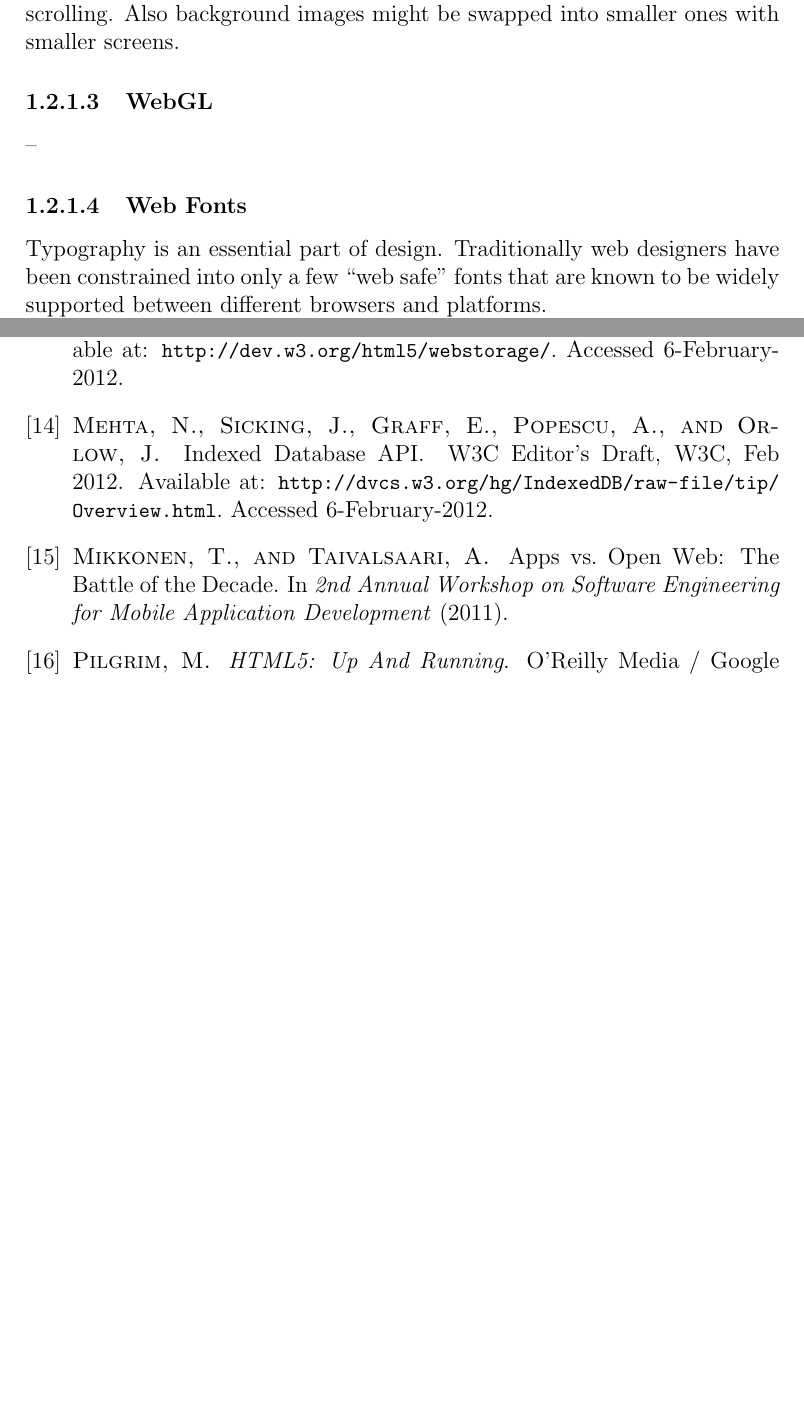
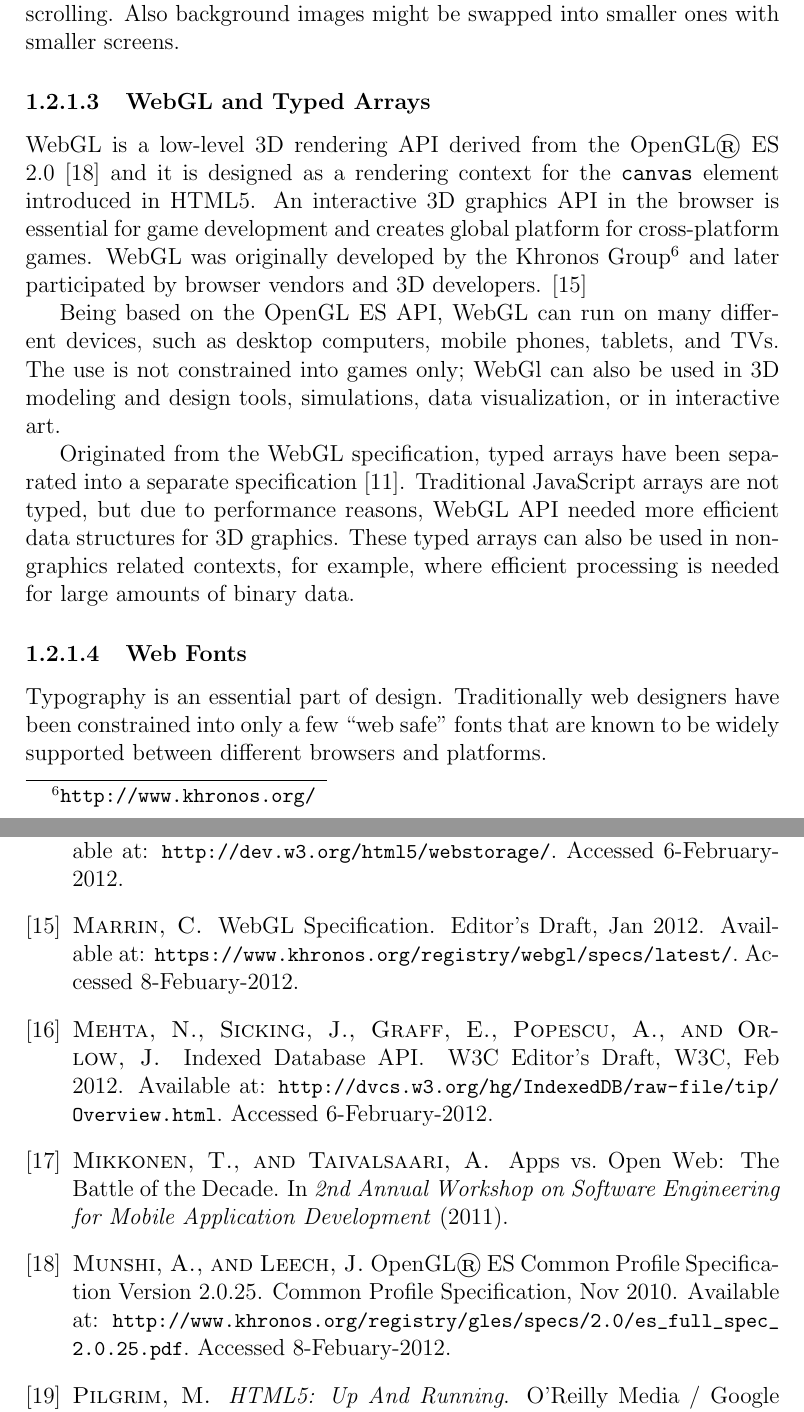
Before and after one commit to kpuputti/thesis, a LaTeX thesis (thesis/thesis.tex, which reads thesis/introduction.tex, thesis/sources.bib): two parts of pages 19 and 51 of 51 before the commit and two parts of pages 19 and 52 of 53 after it, joined at a grey line, cut so that both start at the same text, the shorter picture padded with empty space. Compiled offline with pdfLaTeX.

Commit message:
Add webgl and typed arrays section in intro.

```diff
--- a/thesis/introduction.tex
+++ b/thesis/introduction.tex
@@ -510,9 +510,30 @@ of the layout might be stacked vertically to avoid horizontal
 scrolling. Also background images might be swapped into smaller ones
 with smaller screens.
 
-\subsubsection{WebGL}
+\subsubsection{WebGL and Typed Arrays}
 
---
+WebGL is a low-level 3D rendering API derived from the OpenGL® ES 2.0
+\cite{OpenGL} and it is designed as a rendering context for the
+\texttt{canvas} element introduced in HTML5. An interactive 3D
+graphics API in the browser is essential for game development and
+creates global platform for cross-platform games. WebGL was originally
+developed by the Khronos Group\footnote{\url{http://www.khronos.org/}}
+and later participated by browser vendors and 3D
+developers. \cite{WebGL}
+
+Being based on the OpenGL ES API, WebGL can run on many different
+devices, such as desktop computers, mobile phones, tablets, and
+TVs. The use is not constrained into games only; WebGl can also be
+used in 3D modeling and design tools, simulations, data visualization,
+or in interactive art.
+
+Originated from the WebGL specification, typed arrays have been
+separated into a separate specification
+\cite{TypedArrays}. Traditional JavaScript arrays are not typed, but
+due to performance reasons, WebGL API needed more efficient data
+structures for 3D graphics. These typed arrays can also be used in
+non-graphics related contexts, for example, where efficient processing
+is needed for large amounts of binary data.
 
 \subsubsection{Web Fonts}
 
--- a/thesis/sources.bib
+++ b/thesis/sources.bib
@@ -213,0 +223,6 @@
+@TechReport{OpenGL,
+  author={Munshi, A. and Leech, J.},
+  title={{O}pen{GL}® {ES} {C}ommon {P}rofile {S}pecification {V}ersion 2.0.25},
+  month={Nov},
+  note={Available at: \url{http://www.khronos.org/registry/gles/specs/2.0/es_full_spec_2.0.25.pdf}. Accessed 8-Febuary-2012},
+  year={2010},
```
Also changed, not shown: thesis/thesis.pdf, thesis/sources.bib (19 more changed lines).
